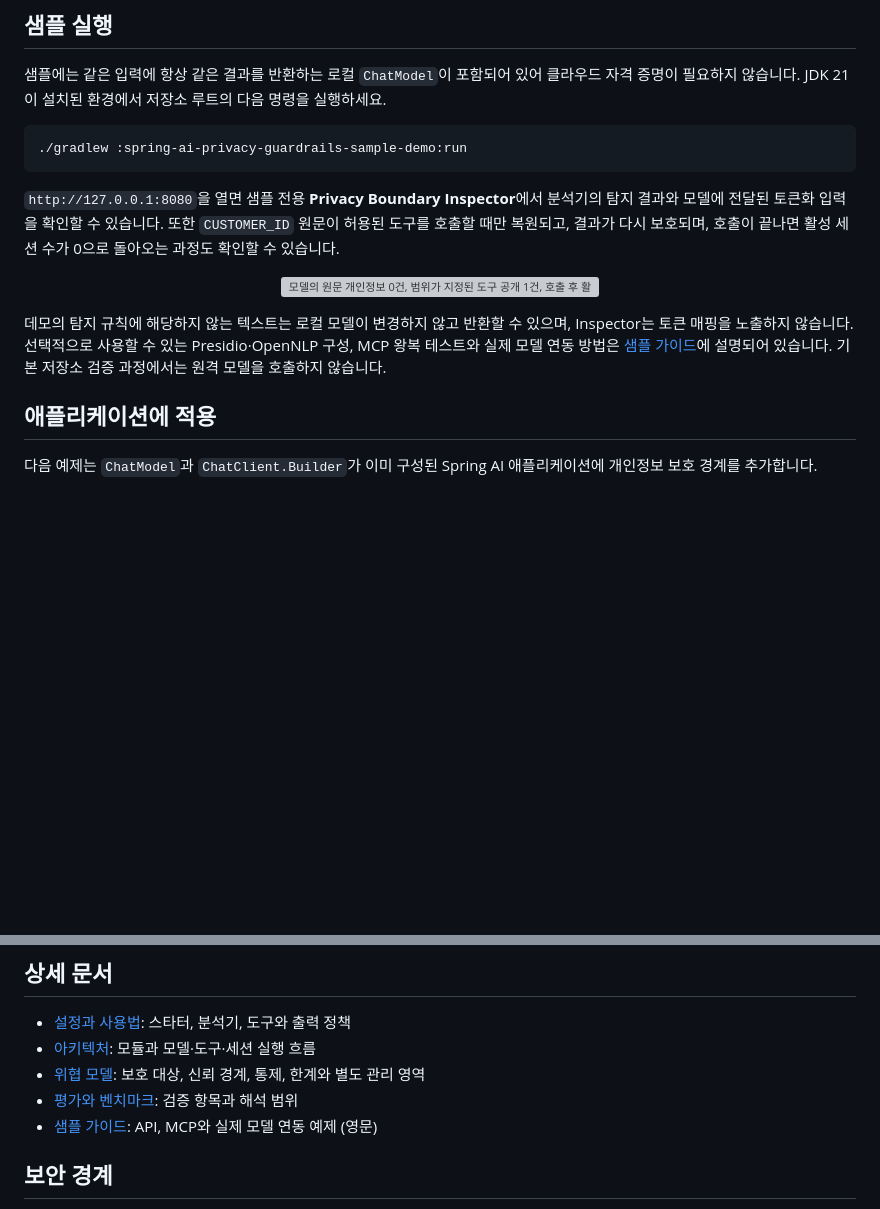
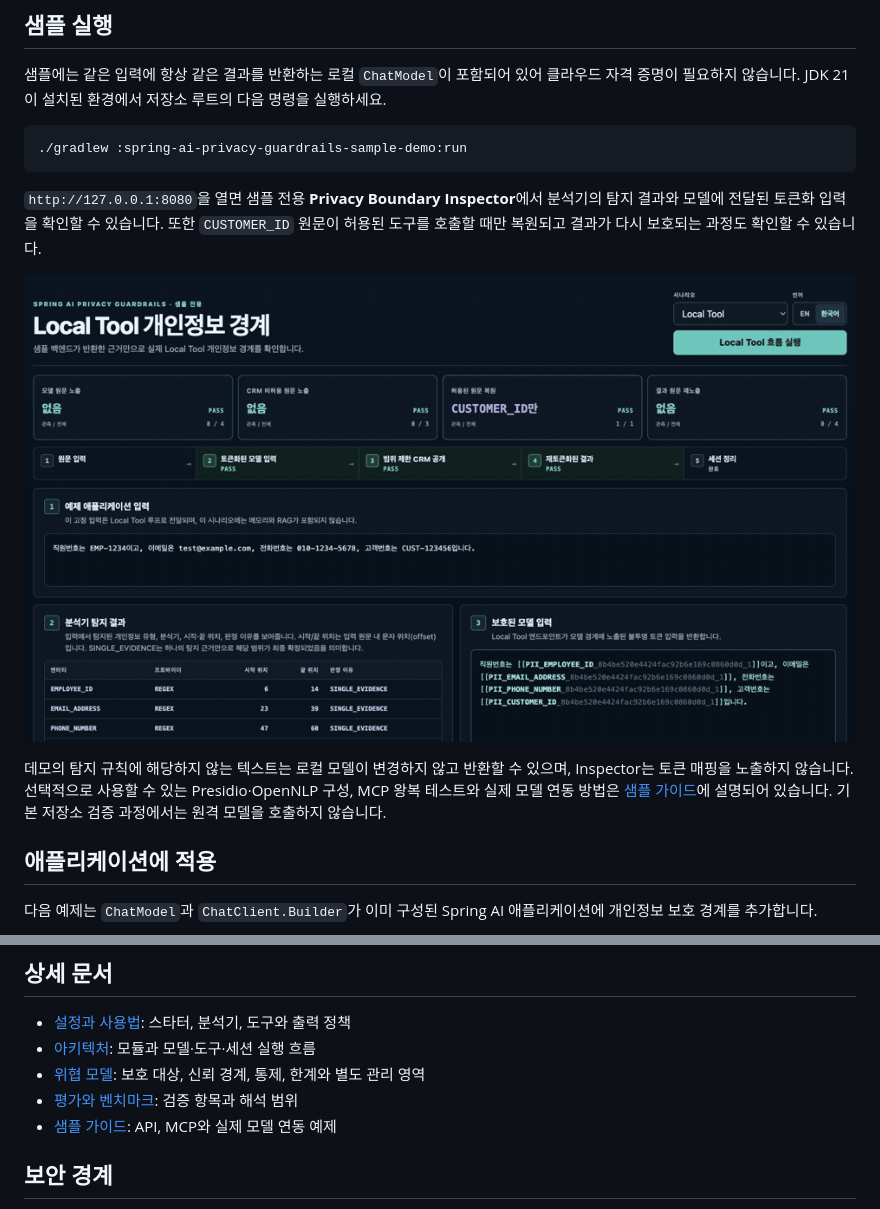
Before and after one commit to ultramancode/spring-ai-privacy-guardrails, a Markdown page: README.ko.md, 2 parts joined by grey strips. Rendered like a GitHub page; pictures changed too: docs/images/privacy-boundary-inspector-demo-ko.gif (added); blank space fills up the shorter version; grey boxes are pictures that could not be loaded.

Commit message:
fix: correct inspector runtime evidence semantics
Signed-off-by: Taewoong Kim <ktw2172@gmail.com>

```diff
--- a/README.ko.md
+++ b/README.ko.md
@@ -49,11 +49,10 @@ flowchart LR
 
 `http://127.0.0.1:8080`을 열면 샘플 전용 **Privacy Boundary Inspector**에서 분석기의
 탐지 결과와 모델에 전달된 토큰화 입력을 확인할 수 있습니다. 또한 `CUSTOMER_ID` 원문이
-허용된 도구를 호출할 때만 복원되고, 결과가 다시 보호되며, 호출이 끝나면 활성 세션 수가
-0으로 돌아오는 과정도 확인할 수 있습니다.
+허용된 도구를 호출할 때만 복원되고 결과가 다시 보호되는 과정도 확인할 수 있습니다.
 
 <p align="center">
-  <img src="docs/images/privacy-boundary-inspector-demo.gif" alt="모델의 원문 개인정보 0건, 범위가 지정된 도구 공개 1건, 호출 후 활성 세션 0개를 보여주는 Privacy Boundary Inspector" width="960">
+  <img src="docs/images/privacy-boundary-inspector-demo-ko.gif" alt="모델의 원문 개인정보 0건과 범위가 지정된 도구 공개 1건을 보여주는 Privacy Boundary Inspector" width="960">
 </p>
 
 데모의 탐지 규칙에 해당하지 않는 텍스트는 로컬 모델이 변경하지 않고 반환할 수 있으며,
@@ -225,7 +224,7 @@ CI는 Java 21과 25에서 기본 검증을 실행하고, Java 21에서 Presidio
 - [아키텍처](docs/ko/architecture.md): 모듈과 모델·도구·세션 실행 흐름
 - [위협 모델](docs/ko/threat-model.md): 보호 대상, 신뢰 경계, 통제, 한계와 별도 관리 영역
 - [평가와 벤치마크](docs/ko/evaluation.md): 검증 항목과 해석 범위
-- [샘플 가이드](samples/spring-ai-demo/README.md): API, MCP와 실제 모델 연동 예제 (영문)
+- [샘플 가이드](samples/spring-ai-demo/README.ko.md): API, MCP와 실제 모델 연동 예제
 
 ## 보안 경계
 
```
Also changed, not shown: other parts of README.ko.md (+2 -2 lines), README.md (+2 -3 lines), samples/spring-ai-demo/README.ko.md (added, +259 -0 lines), samples/spring-ai-demo/README.md (+9 -5 lines), 6 other files.
